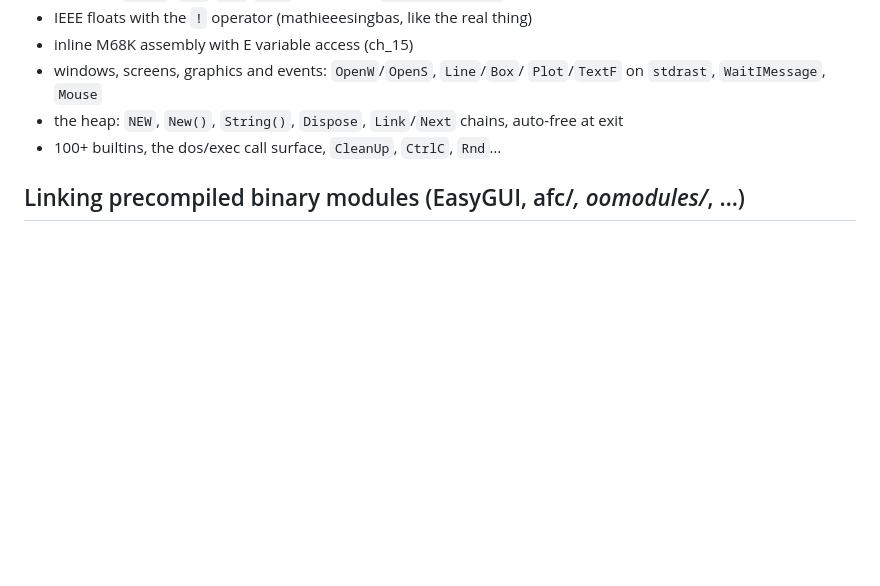
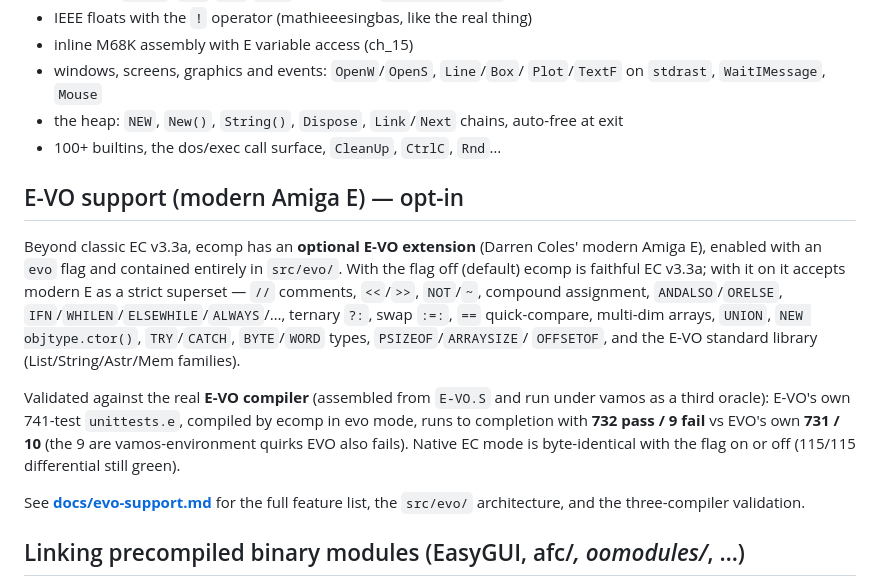
Before and after one commit to gin0115/Amiga-E-Compiler-WebBased, a Markdown page: README.md, the part around the change. Rendered like a GitHub page; blank space fills up the shorter version.

```diff
--- a/README.md
+++ b/README.md
@@ -158,6 +158,26 @@ Everything in the E v3.3a manual, including the famous corners:
   auto-free at exit
 - 100+ builtins, the dos/exec call surface, `CleanUp`, `CtrlC`, `Rnd`…
 
+## E-VO support (modern Amiga E) — opt-in
+
+Beyond classic EC v3.3a, ecomp has an **optional E-VO extension** (Darren
+Coles' modern Amiga E), enabled with an `evo` flag and contained entirely in
+`src/evo/`. With the flag off (default) ecomp is faithful EC v3.3a; with it on
+it accepts modern E as a strict superset — `//` comments, `<<`/`>>`, `NOT`/`~`,
+compound assignment, `ANDALSO`/`ORELSE`, `IFN`/`WHILEN`/`ELSEWHILE`/`ALWAYS`/…,
+ternary `?:`, swap `:=:`, `==` quick-compare, multi-dim arrays, `UNION`,
+`NEW objtype.ctor()`, `TRY`/`CATCH`, `BYTE`/`WORD` types, `PSIZEOF`/`ARRAYSIZE`/
+`OFFSETOF`, and the E-VO standard library (List/String/Astr/Mem families).
+
+Validated against the real **E-VO compiler** (assembled from `E-VO.S` and run
+under vamos as a third oracle): E-VO's own 741-test `unittests.e`, compiled by
+ecomp in evo mode, runs to completion with **732 pass / 9 fail** vs EVO's own
+**731 / 10** (the 9 are vamos-environment quirks EVO also fails). Native EC mode
+is byte-identical with the flag on or off (115/115 differential still green).
+
+See **[docs/evo-support.md](docs/evo-support.md)** for the full feature list,
+the `src/evo/` architecture, and the three-compiler validation.
+
 ## Linking precompiled binary modules (EasyGUI, afc/*, oomodules/*, …)
 
 ecomp doesn't just read a module's *interface* — it **links the actual 68K
```
Also changed, not shown: docs/evo-support.md (added, +112 -0 lines).
